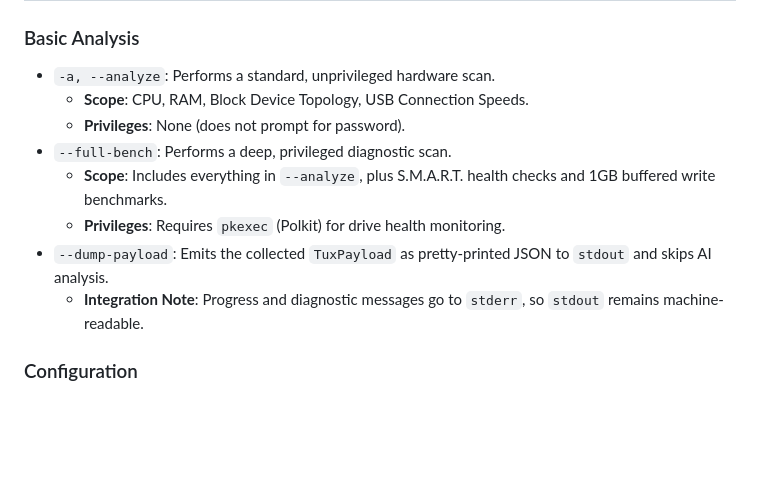
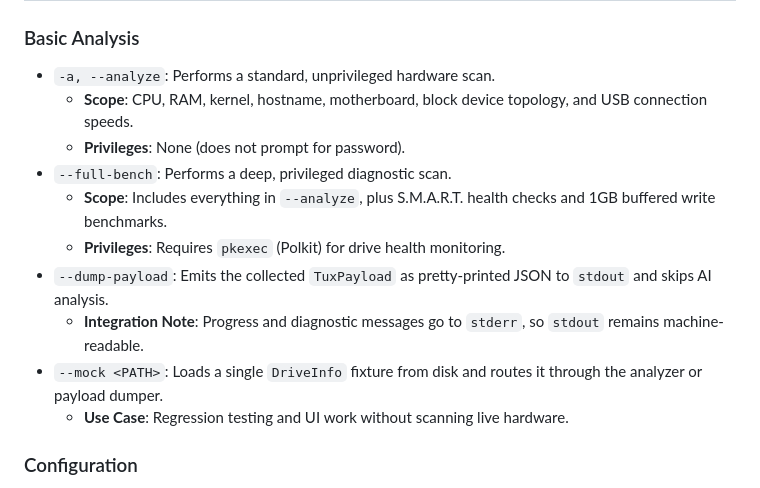
Before and after one commit to StarTuz/tuxtests, a Markdown page: CLI.md, the part around the change. Drawn GitHub-style; blank space fills up the shorter version.

```diff
--- a/CLI.md
+++ b/CLI.md
@@ -7,13 +7,15 @@ This document provides a comprehensive guide to the command-line interface of Tu
 ### Basic Analysis
 
 - `-a, --analyze`: Performs a standard, unprivileged hardware scan.
-  - **Scope**: CPU, RAM, Block Device Topology, USB Connection Speeds.
+  - **Scope**: CPU, RAM, kernel, hostname, motherboard, block device topology, and USB connection speeds.
   - **Privileges**: None (does not prompt for password).
 - `--full-bench`: Performs a deep, privileged diagnostic scan.
   - **Scope**: Includes everything in `--analyze`, plus S.M.A.R.T. health checks and 1GB buffered write benchmarks.
   - **Privileges**: Requires `pkexec` (Polkit) for drive health monitoring.
 - `--dump-payload`: Emits the collected `TuxPayload` as pretty-printed JSON to `stdout` and skips AI analysis.
   - **Integration Note**: Progress and diagnostic messages go to `stderr`, so `stdout` remains machine-readable.
+- `--mock <PATH>`: Loads a single `DriveInfo` fixture from disk and routes it through the analyzer or payload dumper.
+  - **Use Case**: Regression testing and UI work without scanning live hardware.
 
 ### Configuration
 
```
Also changed, not shown: GEMINI.md (+4 -0 lines), SKILLS.md (+13 -4 lines).
